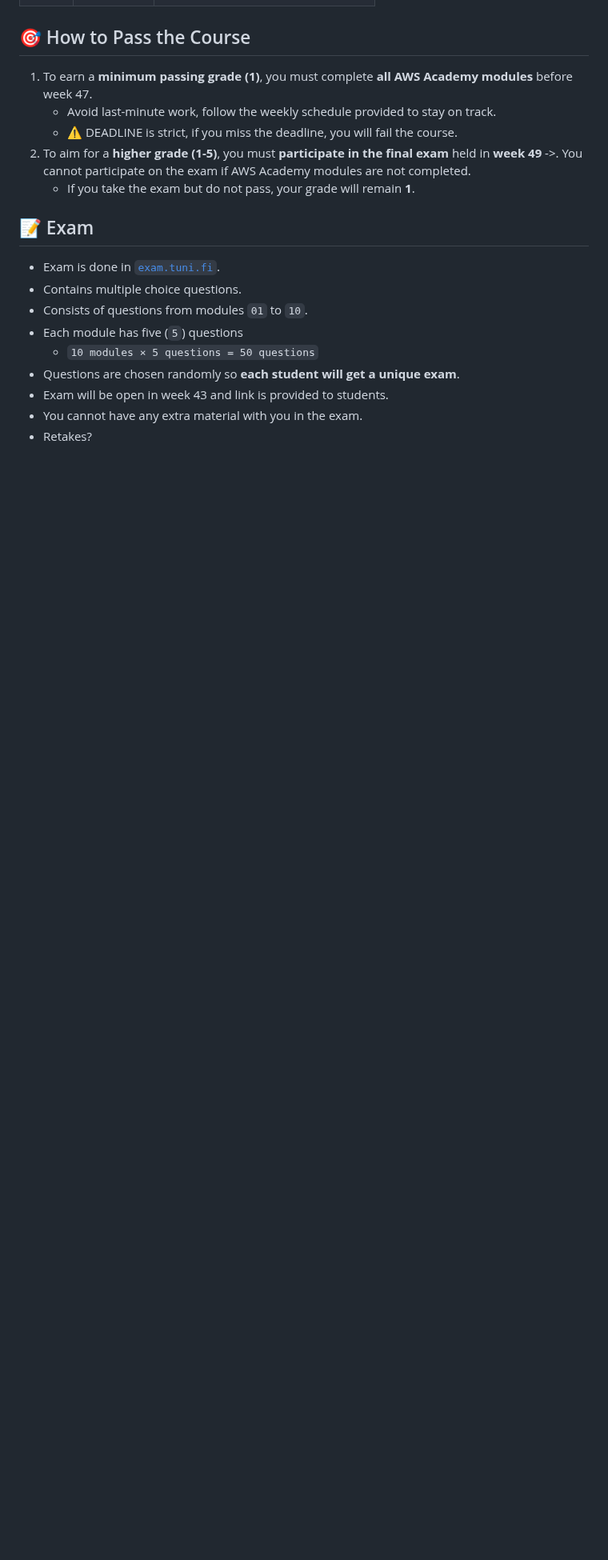
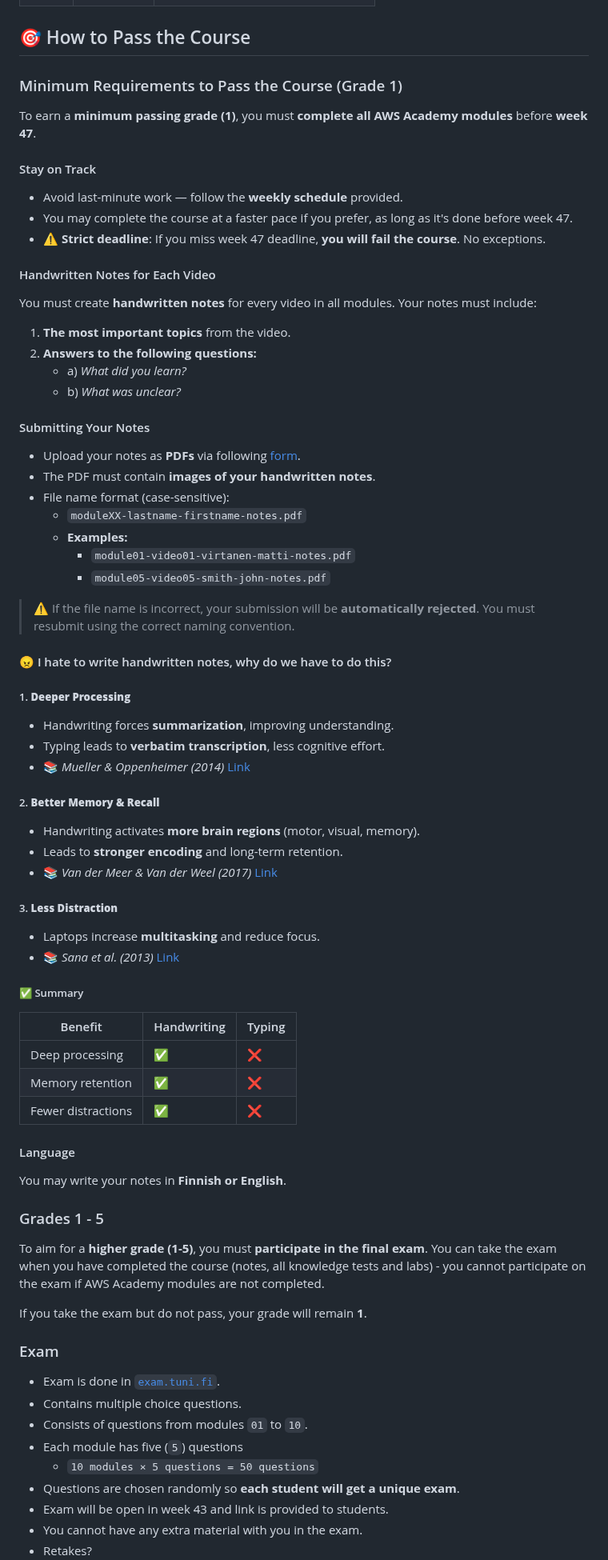
Before and after one commit to pohjus/pohjus.github.io, a Markdown page: aws-cloud-foundations/index.md, the part around one of its changes. Shown at 80% size. Drawn GitHub-style; blank space fills up the shorter version.

Commit message:
docs(index.md): add notes instructions

```diff
--- a/aws-cloud-foundations/index.md
+++ b/aws-cloud-foundations/index.md
@@ -62,13 +62,78 @@ The course is three (3) credits, which means ~81 hours of work which divided fol
 
 ## 🎯 How to Pass the Course
 
-1. To earn a **minimum passing grade (1)**, you must complete **all AWS Academy modules** before week 47.
-   - Avoid last-minute work, follow the weekly schedule provided to stay on track.
-   - ⚠️ DEADLINE is strict, if you miss the deadline, you will fail the course.
-2. To aim for a **higher grade (1-5)**, you must **participate in the final exam** held in **week 49** ->. You cannot participate on the exam if AWS Academy modules are not completed.
-   - If you take the exam but do not pass, your grade will remain **1**.
+### Minimum Requirements to Pass the Course (Grade 1)
 
-## 📝 Exam
+To earn a **minimum passing grade (1)**, you must **complete all AWS Academy modules** before **week 47**.
+
+#### Stay on Track
+
+- Avoid last-minute work — follow the **weekly schedule** provided.
+- You may complete the course at a faster pace if you prefer, as long as it's done before week 47.
+- ⚠️ **Strict deadline**: If you miss week 47 deadline, **you will fail the course**. No exceptions.
+
+#### Handwritten Notes for Each Video
+
+You must create **handwritten notes** for every video in all modules. Your notes must include:
+
+1. **The most important topics** from the video.
+2. **Answers to the following questions:**
+   - a) _What did you learn?_
+   - b) _What was unclear?_
+
+#### Submitting Your Notes
+
+- Upload your notes as **PDFs** via following [form](https://forms.cloud.microsoft/Pages/ResponsePage.aspx?id=r0Rp-nzM2EyRVMARMnmJELTaXhmZ3l1Al4wTyiKl20lUNEQ0OVZPVTBENThUTERSUzBOMUFVVFQySy4u).
+- The PDF must contain **images of your handwritten notes**.
+- File name format (case-sensitive):
+  - `moduleXX-lastname-firstname-notes.pdf`
+  - **Examples:**
+    - `module01-video01-virtanen-matti-notes.pdf`
+    - `module05-video05-smith-john-notes.pdf`
+
+> ⚠️ If the file name is incorrect, your submission will be **automatically rejected**. You must resubmit using the correct naming convention.
+
+#### 😠 I hate to write handwritten notes, why do we have to do this?
+
+##### 1. **Deeper Processing**
+
+- Handwriting forces **summarization**, improving understanding.
+- Typing leads to **verbatim transcription**, less cognitive effort.
+- 📚 _Mueller & Oppenheimer (2014)_
+  [Link](https://doi.org/10.1177/0956797614524581)
+
+##### 2. **Better Memory & Recall**
+
+- Handwriting activates **more brain regions** (motor, visual, memory).
+- Leads to **stronger encoding** and long-term retention.
+- 📚 _Van der Meer & Van der Weel (2017)_
+  [Link](https://doi.org/10.3389/fpsyg.2017.00706)
+
+##### 3. **Less Distraction**
+
+- Laptops increase **multitasking** and reduce focus.
+- 📚 _Sana et al. (2013)_
+  [Link](https://doi.org/10.1016/j.compedu.2012.10.003)
+
+##### ✅ Summary
+
+| Benefit            | Handwriting | Typing |
+| ------------------ | ----------- | ------ |
+| Deep processing    | ✅          | ❌     |
+| Memory retention   | ✅          | ❌     |
+| Fewer distractions | ✅          | ❌     |
+
+#### Language
+
+You may write your notes in **Finnish or English**.
+
+### Grades 1 - 5
+
+To aim for a **higher grade (1-5)**, you must **participate in the final exam**. You can take the exam when you have completed the course (notes, all knowledge tests and labs) - you cannot participate on the exam if AWS Academy modules are not completed.
+
+If you take the exam but do not pass, your grade will remain **1**.
+
+### Exam
 
 - Exam is done in [`exam.tuni.fi`](https://sites.tuni.fi/exam/).
 - Contains multiple choice questions.
```
Also changed, not shown: other parts of aws-cloud-foundations/index.md (+1 -6 lines), aws-cloud-foundations/introduction.md (+68 -0 lines), aws-cloud-foundations/module02.md (added, +148 -0 lines).
